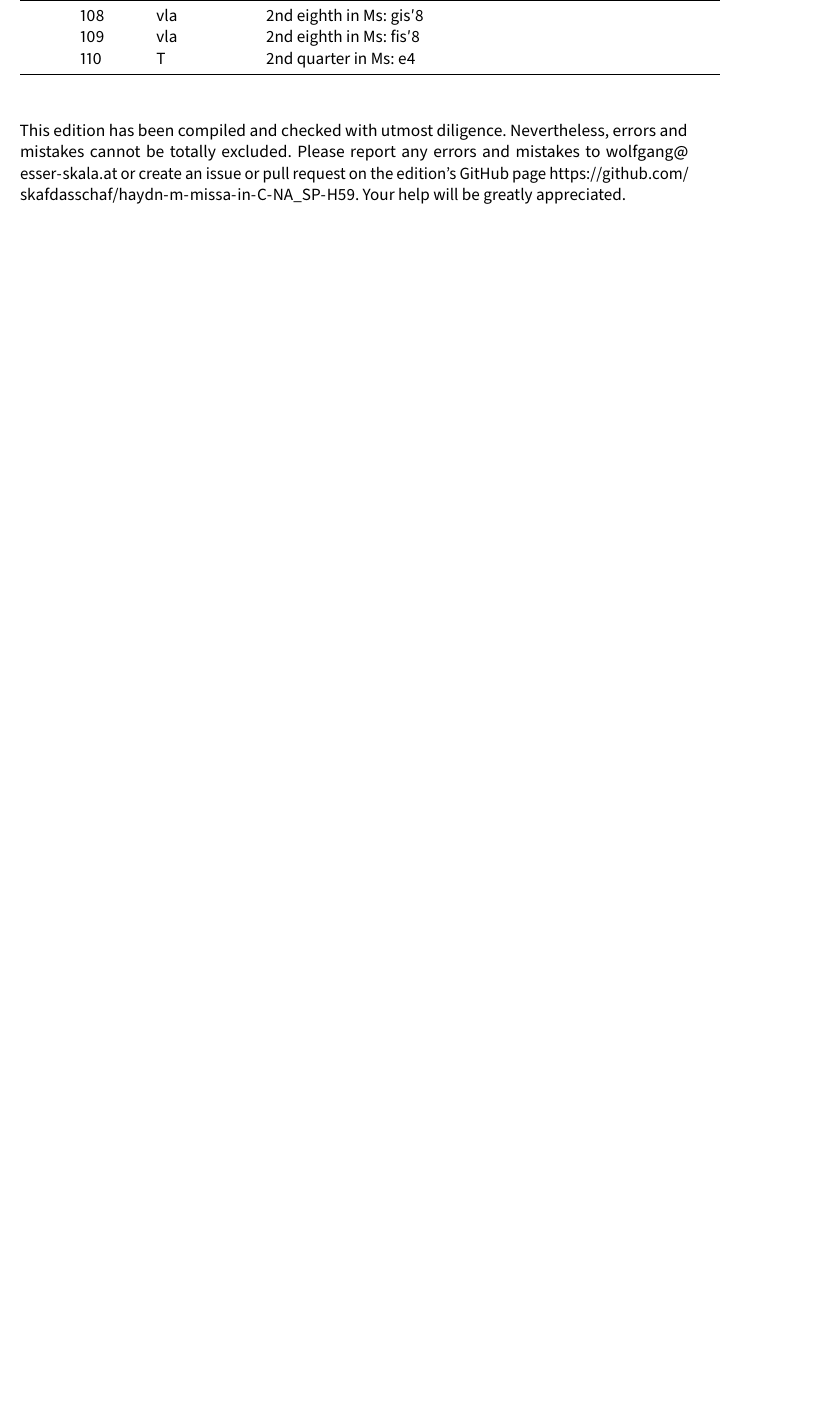
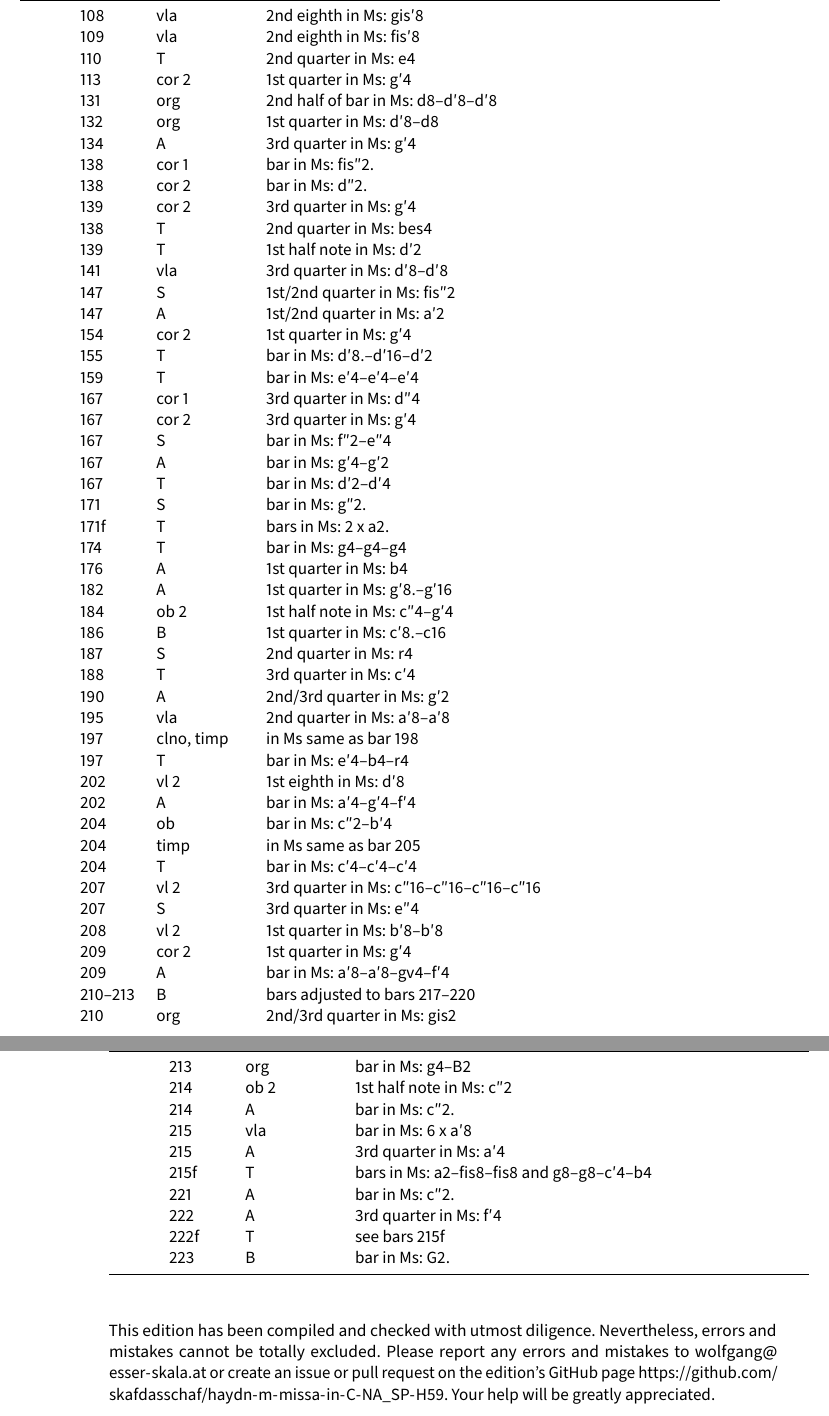
Before and after one commit to edition-esser-skala/anonymus-missa-in-C-NA-SP-H59, a LaTeX document (front_matter/critical_report.tex): part of page 7 of 10 before the commit and two parts of pages 7 and 8 of 10 after it, the two joined at a grey line, cut so that both start at the same text, the shorter picture padded with empty space. Compiled offline with LuaLaTeX; a missing font is replaced by an installed copy or a similar font.

Commit message:
et resurrexit

```diff
--- a/front_matter/critical_report.tex
+++ b/front_matter/critical_report.tex
@@ -437,6 +437,61 @@ In general, this edition closely follows the manuscript. Any changes that were i
 	  & 108  & vla     & 2nd eighth in Ms: gis′8 \\
 	  & 109  & vla     & 2nd eighth in Ms: fis′8 \\
 	  & 110  & T       & 2nd quarter in Ms: e4 \\
+	  & 113  & cor 2   & 1st quarter in Ms: g′4 \\
+	  & 131  & org     & 2nd half of bar in Ms: d8–d′8–d′8 \\
+	  & 132  & org     & 1st quarter in Ms: d′8–d8 \\
+	  & 134  & A       & 3rd quarter in Ms: g′4 \\
+	  & 138  & cor 1   & bar in Ms: fis″2. \\
+	  & 138  & cor 2   & bar in Ms: d″2. \\
+	  & 139  & cor 2    &3rd quarter in Ms: g′4 \\
+	  & 138  & T       & 2nd quarter in Ms: bes4 \\
+	  & 139  & T       & 1st half note in Ms: d′2 \\
+	  & 141  & vla     & 3rd quarter in Ms: d′8–d′8 \\
+	  & 147  & S       & 1st/2nd quarter in Ms: fis″2 \\
+	  & 147  & A       & 1st/2nd quarter in Ms: a′2 \\
+	  & 154  & cor 2   & 1st quarter in Ms: g′4 \\
+	  & 155  & T       & bar in Ms: d′8.–d′16–d′2 \\
+	  & 159  & T       & bar in Ms: e′4–e′4–e′4 \\
+	  & 167  & cor 1   & 3rd quarter in Ms: d″4 \\
+	  & 167  & cor 2   & 3rd quarter in Ms: g′4 \\
+	  & 167  & S       & bar in Ms: f″2–e″4 \\
+	  & 167  & A       & bar in Ms: g′4–g′2 \\
+	  & 167  & T       & bar in Ms: d′2–d′4 \\
+	  & 171  & S       & bar in Ms: g″2. \\
+	  & 171f & T       & bars in Ms: 2 x a2. \\
+	  & 174  & T       & bar in Ms: g4–g4–g4 \\
+	  & 176  & A       & 1st quarter in Ms: b4 \\
+	  & 182  & A       & 1st quarter in Ms: g′8.–g′16 \\
+	  & 184  & ob 2    & 1st half note in Ms: c″4–g′4 \\
+	  & 186  & B       & 1st quarter in Ms: c′8.–c16 \\
+	  & 187  & S       & 2nd quarter in Ms: r4 \\
+	  & 188  & T       & 3rd quarter in Ms: c′4 \\
+	  & 190  & A       & 2nd/3rd quarter in Ms: g′2 \\
+	  & 195  & vla     & 2nd quarter in Ms: a′8–a′8 \\
+	  & 197  & clno, timp & in Ms same as bar 198 \\
+	  & 197  & T       & bar in Ms: e′4–b4–r4 \\
+	  & 202  & vl 2    & 1st eighth in Ms: d′8 \\
+	  & 202  & A       & bar in Ms: a′4–g′4–f′4 \\
+	  & 204  & ob      & bar in Ms: c″2–b′4 \\
+	  & 204  & timp    & in Ms same as bar 205 \\
+	  & 204  & T       & bar in Ms: c′4–c′4–c′4 \\
+	  & 207  & vl 2    & 3rd quarter in Ms: c″16–c″16–c″16–c″16 \\
+	  & 207  & S       & 3rd quarter in Ms: e″4 \\
+	  & 208  & vl 2    & 1st quarter in Ms: b′8–b′8 \\
+	  & 209  & cor 2   & 1st quarter in Ms: g′4 \\
+	  & 209  & A       & bar in Ms: a′8–a′8–gv4–f′4 \\
+	  & 210–213 & B    & bars adjusted to bars 217–220 \\
+	  & 210  & org     & 2nd/3rd quarter in Ms: gis2 \\
+	  & 213  & org     & bar in Ms: g4–B2 \\
+	  & 214  & ob 2    & 1st half note in Ms: c″2 \\
+	  & 214  & A       & bar in Ms: c″2. \\
+	  & 215  & vla     & bar in Ms: 6 x a′8 \\
+	  & 215  & A       & 3rd quarter in Ms: a′4 \\
+	  & 215f & T       & bars in Ms: a2–fis8–fis8 and g8–g8–c′4–b4 \\
+	  & 221  & A       & bar in Ms: c″2. \\
+	  & 222  & A       & 3rd quarter in Ms: f′4 \\
+	  & 222f & T       & see bars 215f \\
+	  & 223  & B       & bar in Ms: G2. \\
 	\bottomrule
 \end{longtable}
 
```
Also changed, not shown: 16 other files.
